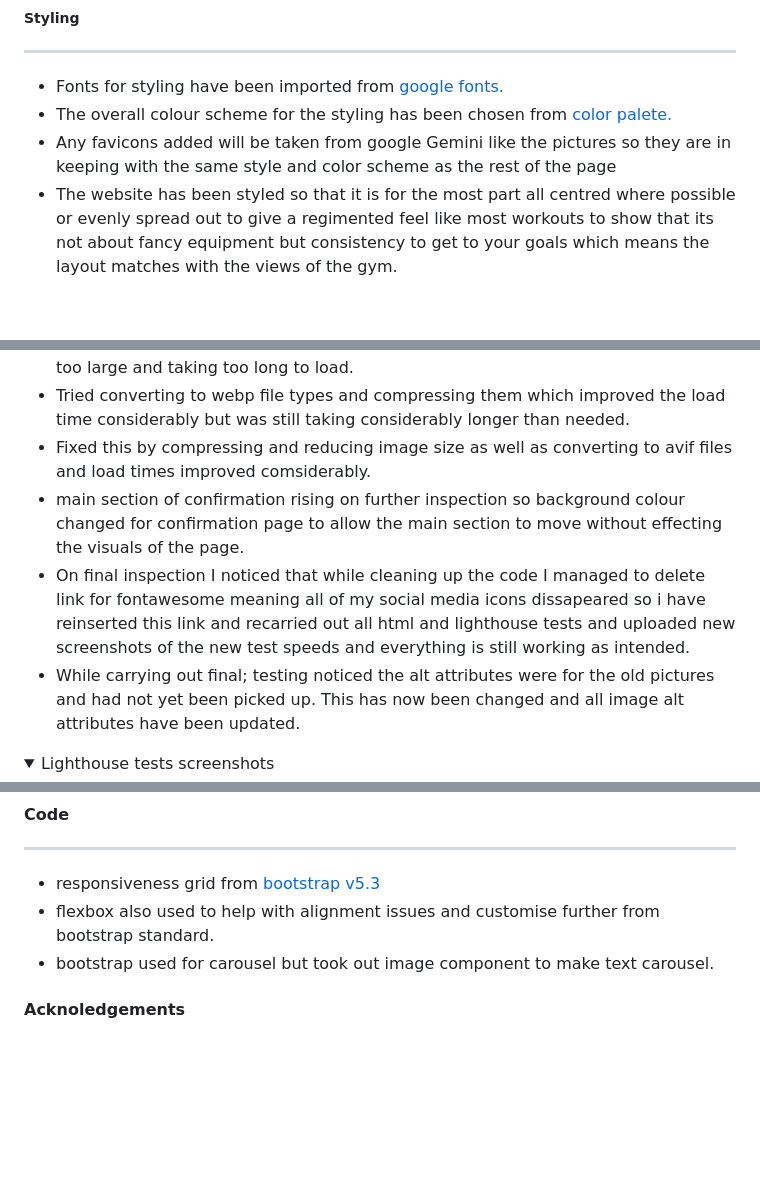
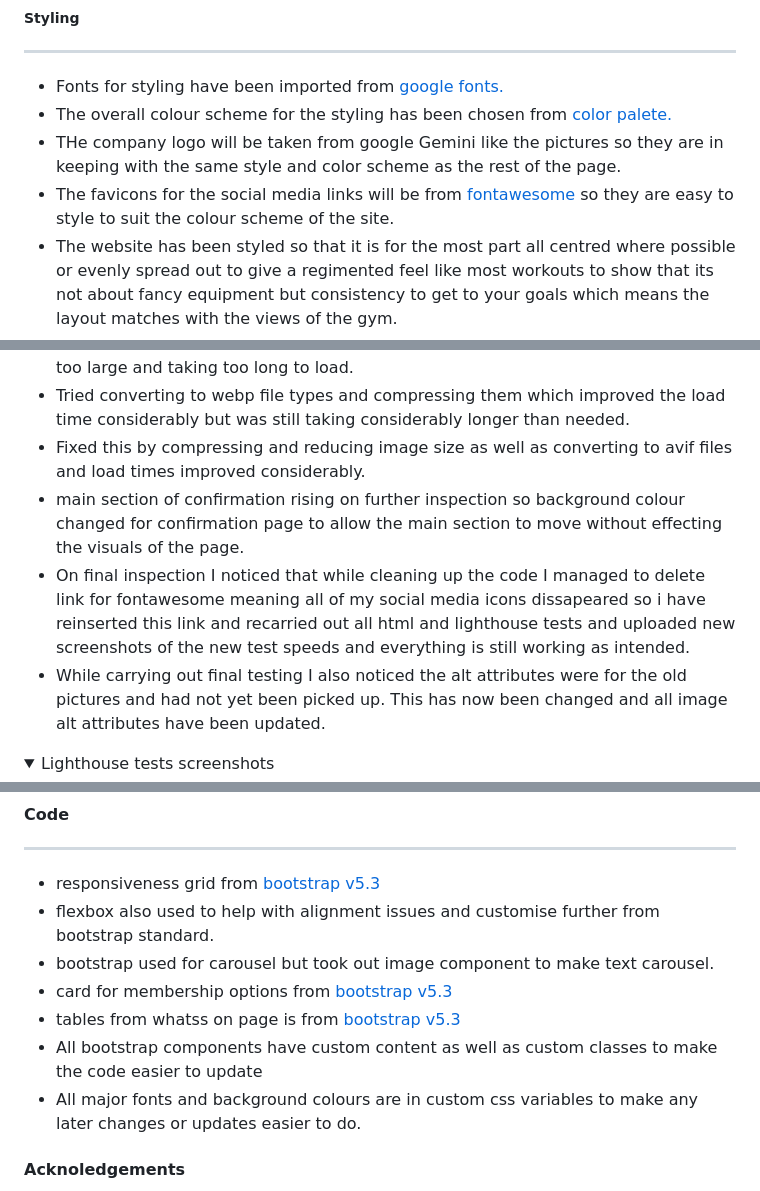
Before and after one commit to devildex91/ironclad-fitness, a Markdown page: README.md, 3 parts joined by grey strips. GitHub-like rendering; folded sections open; blank space fills up the shorter version.

Commit message:
credits updated in readme

```diff
--- a/README.md
+++ b/README.md
@@ -166,7 +166,8 @@ The main business goal is to bring in new clients by increasing membership intak
 ---
 + Fonts for styling have been imported from [google fonts.](https://fonts.google.com/selection/embed)
 + The overall colour scheme for the styling has been chosen from [color palete.](https://colorhunt.co/palette/000000cfffe2a2d5c6f6f6f6)
-+ Any favicons added will be taken from google Gemini like the pictures so they are in keeping with the same style and color scheme as the rest of the page
++ THe company logo will be taken from google Gemini like the pictures so they are in keeping with the same style and color scheme as the rest of the page.
++ The favicons for the social media links will be from [fontawesome](https://fontawesome.com/) so they are easy to style to suit the colour scheme of the site.
 + The website has been styled so that it is for the most part all centred where possible or evenly spread out to give a regimented feel like most workouts to show that its not about fancy equipment but consistency to get to your goals which means the layout matches with the views of the gym.
 + The only exception to this is the motivational quotes on the take the tour page which are designed to be off center so they stand out like intended.
 
@@ -304,10 +305,10 @@ The main business goal is to bring in new clients by increasing membership intak
 + This was done with media querys at 768px, 1200px, and 1400px wide to make sure it couldnt change from intended layout.
 + Once deployed first round of lighthouse testing was not up to scratch as the photos too large and taking too long to load.
 + Tried converting to webp file types and compressing them which improved the load time considerably but was still taking considerably longer than needed.
-+ Fixed this by compressing and reducing image size as well as converting to avif files and load times improved comsiderably.
++ Fixed this by compressing and reducing image size as well as converting to avif files and load times improved considerably.
 + main section of confirmation rising on further inspection so background colour changed for confirmation page to allow the main section to move without effecting the visuals of the page.
 + On final inspection I noticed that while cleaning up the code I managed to delete link for fontawesome meaning all of my social media icons dissapeared so i have reinserted this link and recarried out all html and lighthouse tests and uploaded new screenshots of the new test speeds and everything is still working as intended.
-+ While carrying out final; testing noticed the alt attributes were for the old pictures and had not yet been picked up. This has now been changed and all image alt attributes have been updated.
++ While carrying out final testing I also noticed the alt attributes were for the old pictures and had not yet been picked up. This has now been changed and all image alt attributes have been updated.
 <details>
 <summary>Lighthouse tests screenshots</summary>
 
@@ -432,6 +433,10 @@ The main business goal is to bring in new clients by increasing membership intak
 + responsiveness grid from [bootstrap v5.3](https://getbootstrap.com/)
 + flexbox also used to help with alignment issues and customise further from bootstrap standard.
 + bootstrap used for carousel but took out image component to make text carousel.
++ card for membership options from [bootstrap v5.3](https://getbootstrap.com/)
++ tables from whatss on page is from [bootstrap v5.3](https://getbootstrap.com/)
++ All bootstrap components have custom content as well as custom classes to make the code easier to update
++ All major fonts and background colours are in custom css variables to make any later changes or updates easier to do.
 #### Acknoledgements
 + [geekforgeeks](https://www.geeksforgeeks.org/) used for transform property on hover elements on images and links in navbar.
 </details>
```
Also changed, not shown: other parts of README.md (+2 -2 lines).
